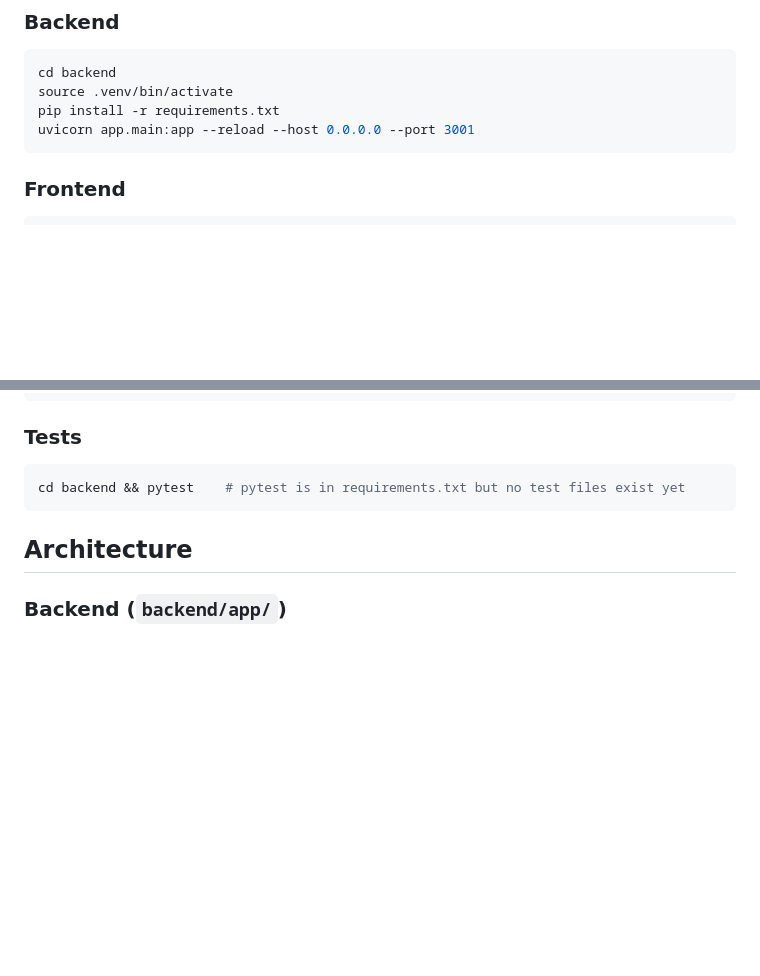
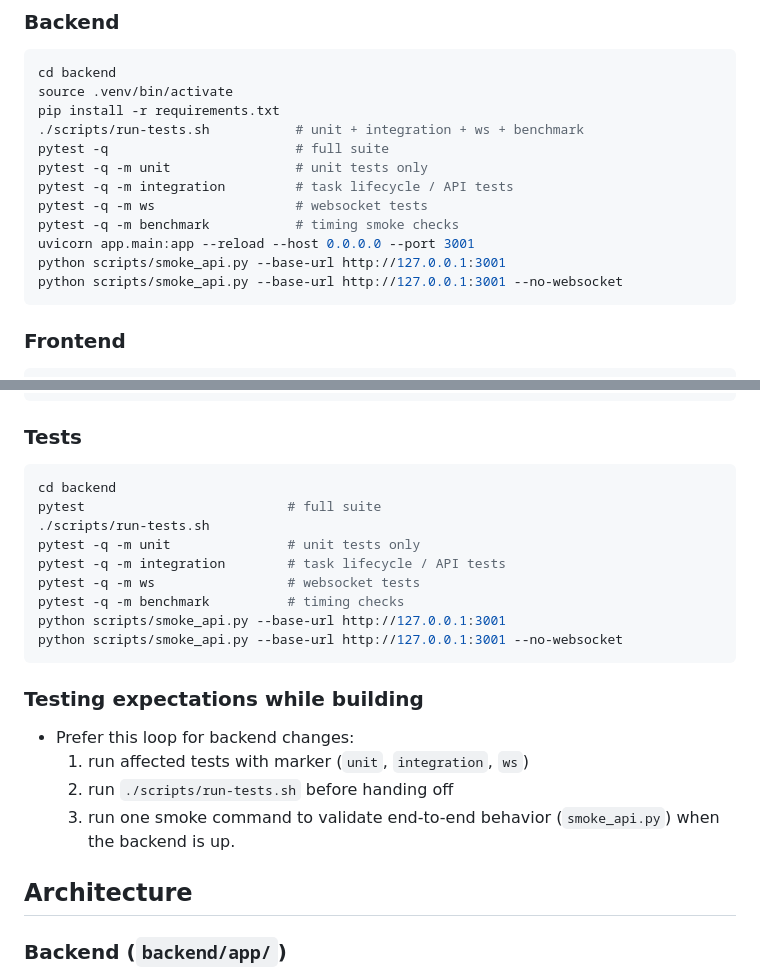
Before and after one commit to Pranav-Karra-3301/treehacks-26, a Markdown page: CLAUDE.md, 2 parts joined by grey strips. GitHub-like rendering; blank space fills up the shorter version.

Commit message:
Add agent testing workflow notes to AGENTS and CLAUDE

````diff
--- a/CLAUDE.md
+++ b/CLAUDE.md
@@ -13,7 +13,15 @@ NegotiateAI is an AI voice negotiation agent with a FastAPI backend orchestrator
 cd backend
 source .venv/bin/activate
 pip install -r requirements.txt
+./scripts/run-tests.sh           # unit + integration + ws + benchmark
+pytest -q                        # full suite
+pytest -q -m unit                # unit tests only
+pytest -q -m integration         # task lifecycle / API tests
+pytest -q -m ws                  # websocket tests
+pytest -q -m benchmark           # timing smoke checks
 uvicorn app.main:app --reload --host 0.0.0.0 --port 3001
+python scripts/smoke_api.py --base-url http://127.0.0.1:3001
+python scripts/smoke_api.py --base-url http://127.0.0.1:3001 --no-websocket
 ```
 
 ### Frontend
@@ -32,8 +40,22 @@ docker-compose up --build
 
 ### Tests
 ```bash
-cd backend && pytest    # pytest is in requirements.txt but no test files exist yet
+cd backend
+pytest                          # full suite
+./scripts/run-tests.sh
+pytest -q -m unit               # unit tests only
+pytest -q -m integration        # task lifecycle / API tests
+pytest -q -m ws                 # websocket tests
+pytest -q -m benchmark          # timing checks
+python scripts/smoke_api.py --base-url http://127.0.0.1:3001
+python scripts/smoke_api.py --base-url http://127.0.0.1:3001 --no-websocket
 ```
+
+### Testing expectations while building
+- Prefer this loop for backend changes:
+  1. run affected tests with marker (`unit`, `integration`, `ws`)
+  2. run `./scripts/run-tests.sh` before handing off
+  3. run one smoke command to validate end-to-end behavior (`smoke_api.py`) when the backend is up.
 
 ## Architecture
 
````
Also changed, not shown: AGENTS.md (+17 -3 lines).
